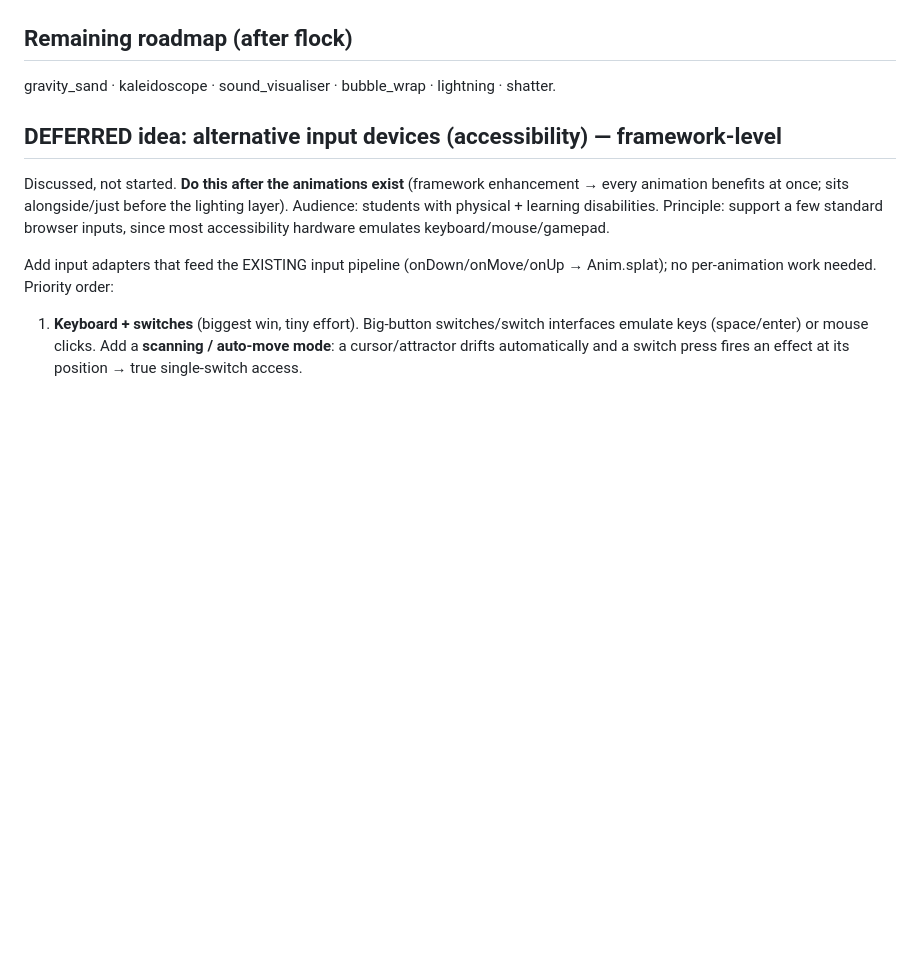
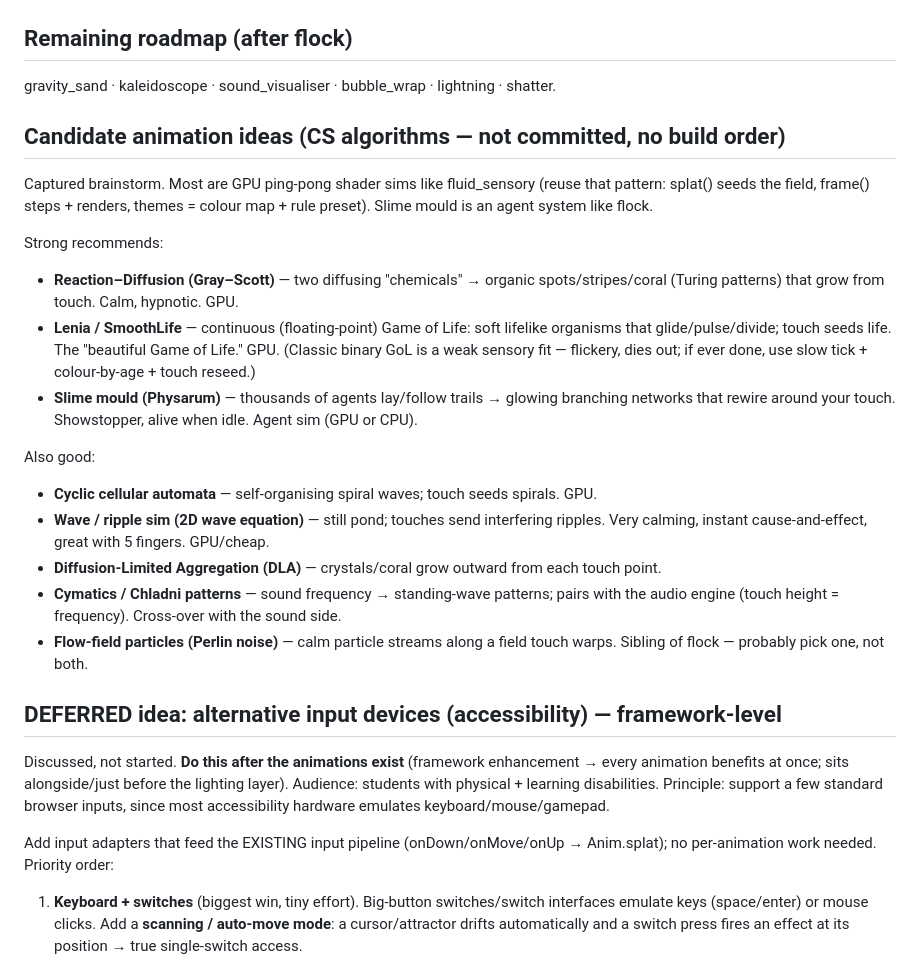
Before and after one commit to Magnatronic/touch, a Markdown page: NEXT_SESSION.md, the part around the change. Drawn GitHub-style; blank space fills up the shorter version.

Commit message:
Add candidate animation ideas (CS algorithms) to resume notes
Brainstorm shortlist: reaction-diffusion, Lenia/SmoothLife, slime mould (strong),
plus cyclic CA, wave ripples, DLA, cymatics, flow-field particles. Not committed.

Co-Authored-By: Claude Opus 4.8 <noreply@anthropic.com>

```diff
--- a/NEXT_SESSION.md
+++ b/NEXT_SESSION.md
@@ -66,6 +66,30 @@ there. Do it in `template.html`, keep backward-compatible (fluid has only slider
 ## Remaining roadmap (after flock)
 gravity_sand · kaleidoscope · sound_visualiser · bubble_wrap · lightning · shatter.
 
+## Candidate animation ideas (CS algorithms — not committed, no build order)
+Captured brainstorm. Most are GPU ping-pong shader sims like fluid_sensory (reuse that pattern:
+splat() seeds the field, frame() steps + renders, themes = colour map + rule preset). Slime mould
+is an agent system like flock.
+
+Strong recommends:
+- **Reaction–Diffusion (Gray–Scott)** — two diffusing "chemicals" → organic spots/stripes/coral
+  (Turing patterns) that grow from touch. Calm, hypnotic. GPU.
+- **Lenia / SmoothLife** — continuous (floating-point) Game of Life: soft lifelike organisms that
+  glide/pulse/divide; touch seeds life. The "beautiful Game of Life." GPU. (Classic binary GoL is a
+  weak sensory fit — flickery, dies out; if ever done, use slow tick + colour-by-age + touch reseed.)
+- **Slime mould (Physarum)** — thousands of agents lay/follow trails → glowing branching networks
+  that rewire around your touch. Showstopper, alive when idle. Agent sim (GPU or CPU).
+
+Also good:
+- **Cyclic cellular automata** — self-organising spiral waves; touch seeds spirals. GPU.
+- **Wave / ripple sim (2D wave equation)** — still pond; touches send interfering ripples. Very
+  calming, instant cause-and-effect, great with 5 fingers. GPU/cheap.
+- **Diffusion-Limited Aggregation (DLA)** — crystals/coral grow outward from each touch point.
+- **Cymatics / Chladni patterns** — sound frequency → standing-wave patterns; pairs with the audio
+  engine (touch height = frequency). Cross-over with the sound side.
+- **Flow-field particles (Perlin noise)** — calm particle streams along a field touch warps. Sibling
+  of flock — probably pick one, not both.
+
 ## DEFERRED idea: alternative input devices (accessibility) — framework-level
 Discussed, not started. **Do this after the animations exist** (framework enhancement → every
 animation benefits at once; sits alongside/just before the lighting layer). Audience: students with
```
